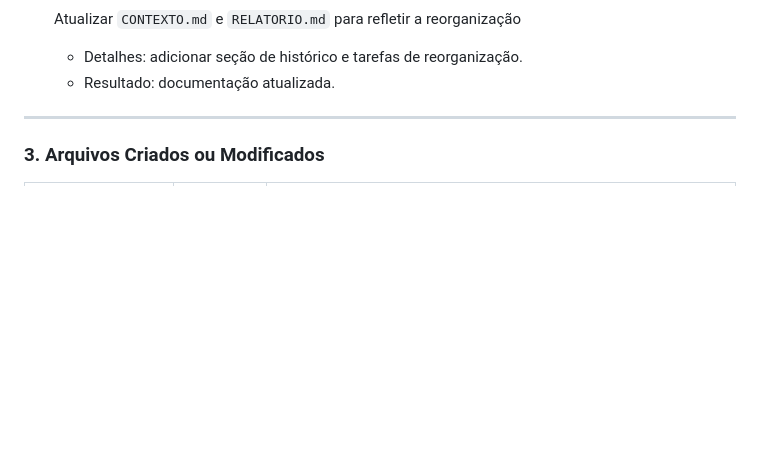
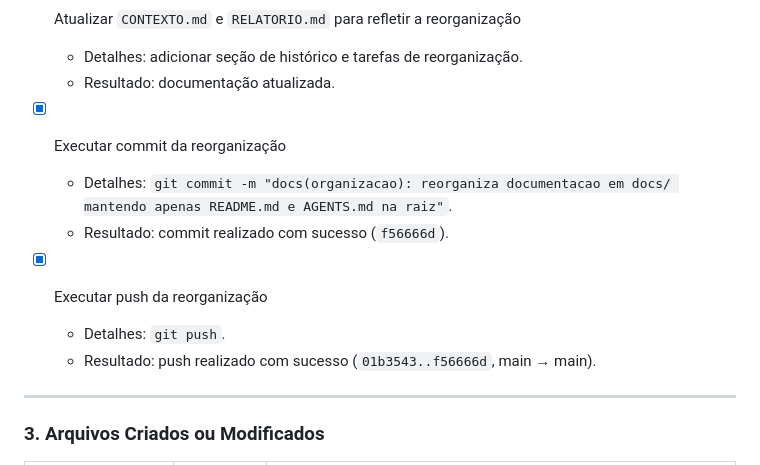
Before and after one commit to Dev-RuiDiniz/Chatbot_Mauricio, a Markdown page: docs/governanca/RELATORIO.md, the part around the change. GitHub-like rendering; blank space fills up the shorter version.

Commit message:
docs(organizacao): atualiza RELATORIO e CONTEXTO com registro do commit e push

```diff
--- a/docs/governanca/RELATORIO.md
+++ b/docs/governanca/RELATORIO.md
@@ -85,6 +85,14 @@ Sessão dedicada à governança e documentação estrutural do repositório. Foi
 - [x] Atualizar `CONTEXTO.md` e `RELATORIO.md` para refletir a reorganização
   - Detalhes: adicionar seção de histórico e tarefas de reorganização.
   - Resultado: documentação atualizada.
+
+- [x] Executar commit da reorganização
+  - Detalhes: `git commit -m "docs(organizacao): reorganiza documentacao em docs/ mantendo apenas README.md e AGENTS.md na raiz"`.
+  - Resultado: commit realizado com sucesso (`f56666d`).
+
+- [x] Executar push da reorganização
+  - Detalhes: `git push`.
+  - Resultado: push realizado com sucesso (`01b3543..f56666d`, main → main).
 
 ---
 
```
Also changed, not shown: docs/governanca/CONTEXTO.md (+4 -0 lines).
